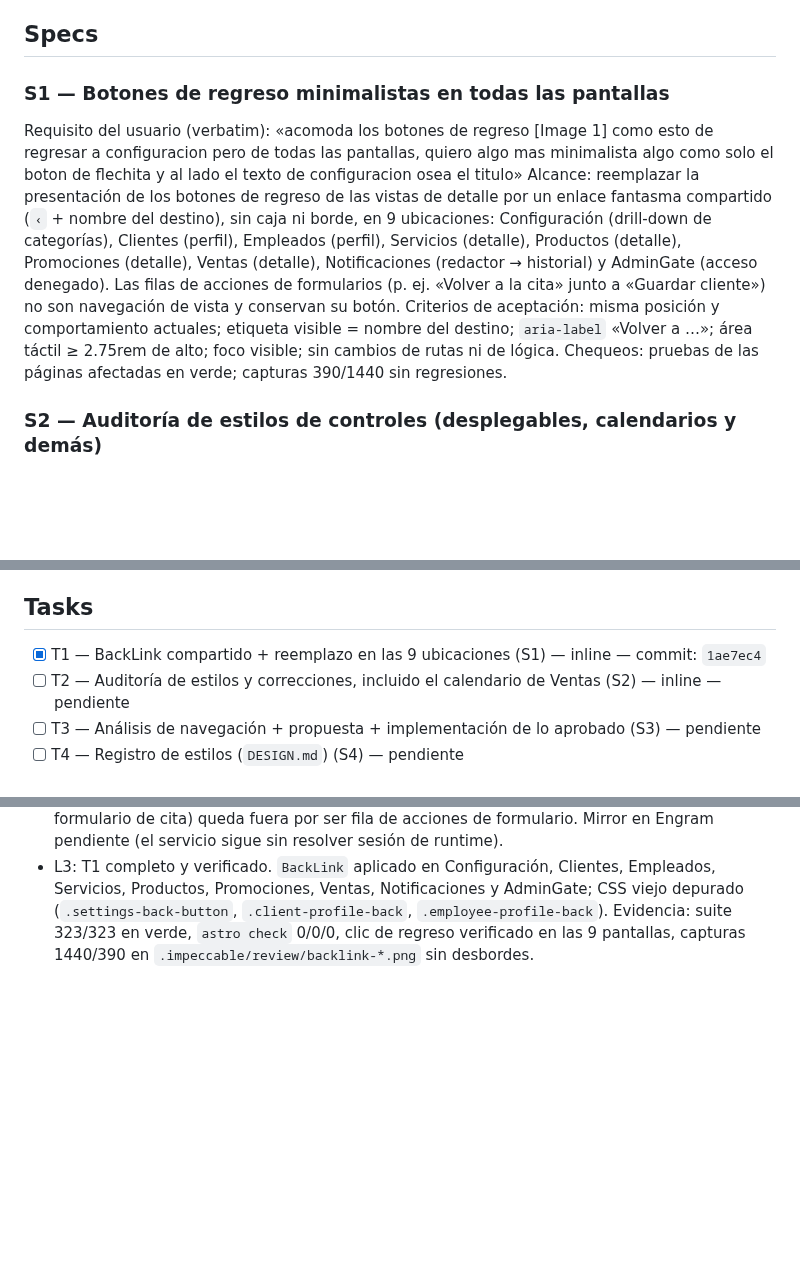
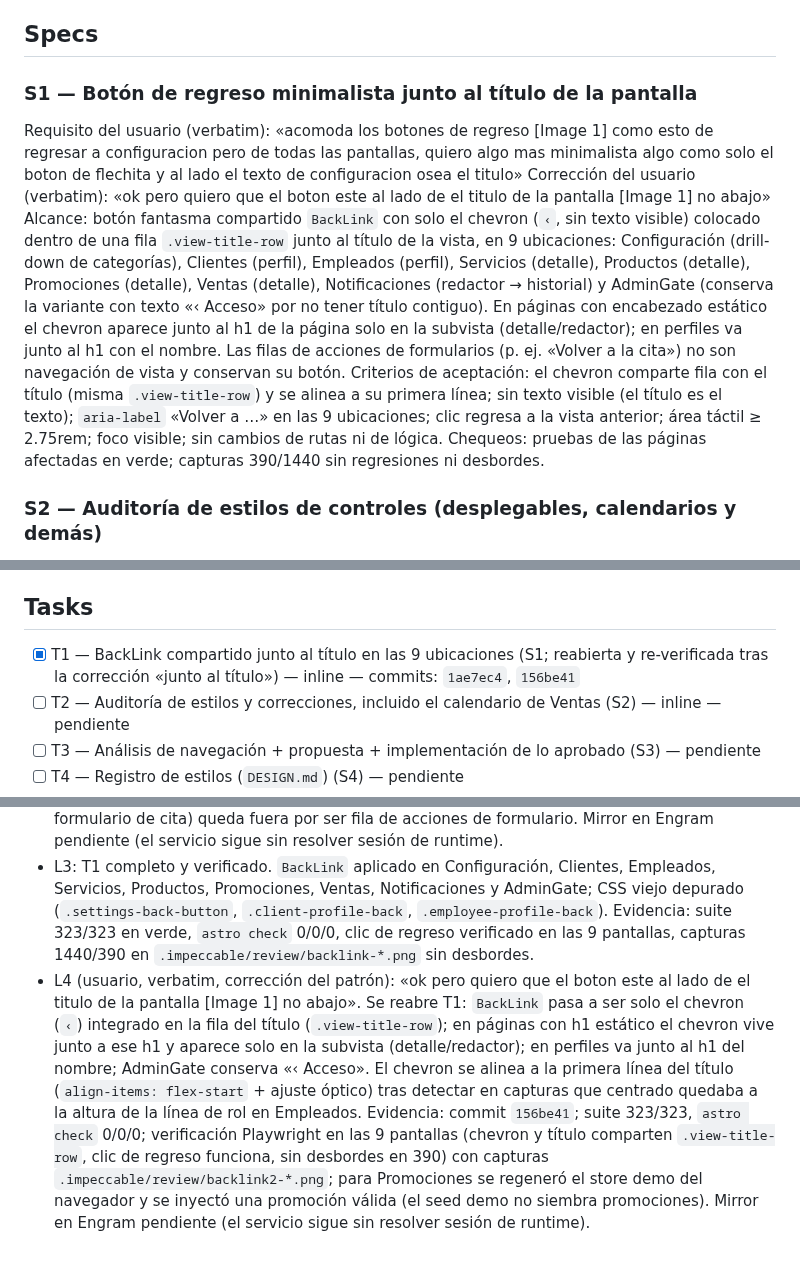
Before and after one commit to Phyton06/webbys, a Markdown page: odd/tasks/etapa-5-integracion.md, 3 parts joined by grey strips. GitHub-like rendering; blank space fills up the shorter version.

Commit message:
docs(etapa-5): log the back-chevron correction and update S1

```diff
--- a/odd/tasks/etapa-5-integracion.md
+++ b/odd/tasks/etapa-5-integracion.md
@@ -6,11 +6,12 @@ Test runner: `npm test` (Vitest); cierre con `npm run check`, `npm run build` y
 
 ## Specs
 
-### S1 — Botones de regreso minimalistas en todas las pantallas
+### S1 — Botón de regreso minimalista junto al título de la pantalla
 Requisito del usuario (verbatim): «acomoda los botones de regreso [Image 1] como esto de regresar a configuracion pero de todas las pantallas, quiero algo mas minimalista algo como solo el boton de flechita y al lado el texto de configuracion osea el titulo»
-Alcance: reemplazar la presentación de los botones de regreso de las vistas de detalle por un enlace fantasma compartido (`‹` + nombre del destino), sin caja ni borde, en 9 ubicaciones: Configuración (drill-down de categorías), Clientes (perfil), Empleados (perfil), Servicios (detalle), Productos (detalle), Promociones (detalle), Ventas (detalle), Notificaciones (redactor → historial) y AdminGate (acceso denegado). Las filas de acciones de formularios (p. ej. «Volver a la cita» junto a «Guardar cliente») no son navegación de vista y conservan su botón.
-Criterios de aceptación: misma posición y comportamiento actuales; etiqueta visible = nombre del destino; `aria-label` «Volver a …»; área táctil ≥ 2.75rem de alto; foco visible; sin cambios de rutas ni de lógica.
-Chequeos: pruebas de las páginas afectadas en verde; capturas 390/1440 sin regresiones.
+Corrección del usuario (verbatim): «ok pero quiero que el boton este al lado de el titulo de la pantalla [Image 1] no abajo»
+Alcance: botón fantasma compartido `BackLink` con solo el chevron (`‹`, sin texto visible) colocado dentro de una fila `.view-title-row` junto al título de la vista, en 9 ubicaciones: Configuración (drill-down de categorías), Clientes (perfil), Empleados (perfil), Servicios (detalle), Productos (detalle), Promociones (detalle), Ventas (detalle), Notificaciones (redactor → historial) y AdminGate (conserva la variante con texto «‹ Acceso» por no tener título contiguo). En páginas con encabezado estático el chevron aparece junto al h1 de la página solo en la subvista (detalle/redactor); en perfiles va junto al h1 con el nombre. Las filas de acciones de formularios (p. ej. «Volver a la cita») no son navegación de vista y conservan su botón.
+Criterios de aceptación: el chevron comparte fila con el título (misma `.view-title-row`) y se alinea a su primera línea; sin texto visible (el título es el texto); `aria-label` «Volver a …» en las 9 ubicaciones; clic regresa a la vista anterior; área táctil ≥ 2.75rem; foco visible; sin cambios de rutas ni de lógica.
+Chequeos: pruebas de las páginas afectadas en verde; capturas 390/1440 sin regresiones ni desbordes.
 
 ### S2 — Auditoría de estilos de controles (desplegables, calendarios y demás)
 Requisito (verbatim): «y sobre todo revisa que todo tenga estilo correcto tanto de desplegables como calendarios y demas»
@@ -32,7 +33,7 @@ Chequeos: documento revisado contra el código real; utilizable por un módulo n
 Alcance: navegación completa, formularios/acciones, conflictos de agenda, diseños 390/1440, suite + check + build + diff check; evidencia y Risk line en el log. Los criterios §19 se usan como checklist.
 
 ## Tasks
-- [x] T1 — BackLink compartido + reemplazo en las 9 ubicaciones (S1) — inline — commit: `1ae7ec4`
+- [x] T1 — BackLink compartido junto al título en las 9 ubicaciones (S1; reabierta y re-verificada tras la corrección «junto al título») — inline — commits: `1ae7ec4`, `156be41`
 - [ ] T2 — Auditoría de estilos y correcciones, incluido el calendario de Ventas (S2) — inline — pendiente
 - [ ] T3 — Análisis de navegación + propuesta + implementación de lo aprobado (S3) — pendiente
 - [ ] T4 — Registro de estilos (`DESIGN.md`) (S4) — pendiente
@@ -42,3 +43,4 @@ Alcance: navegación completa, formularios/acciones, conflictos de agenda, dise
 - L1 (usuario, verbatim): «perfecto, en esta fase acomoda los botones de regreso [Image 1] como esto de regresar a configuracion pero de todas las pantallas, quiero algo mas minimalista algo como solo el boton de flechita y al lado el texto de configuracion osea el titulo, ademas tambien quiero que revises todas las pesta;as y veamos si algunas se pudieran juntar de alguna manera para mejorar la navegacion y sobre todo revisa que todo tenga estilo correcto tanto de desplegables como calendarios y demas, al finalizar dejas un registro de todo el estilo de la app para que en el futuro que se agregue mas modulos tenga los estilos a seguir». La captura mostraba el botón con caja «← Configuración» bajo el encabezado de Configuración.
 - L2: Recon: 9 botones de regreso con 4 estilos distintos (caja con borde en Configuración; `client-text-action`; `employee-text-action`; `appointment-form-cancel`; `service-secondary-button`). Decisión de patrón: componente compartido `BackLink` (`‹` + nombre del destino, fantasma sin caja, misma posición y comportamiento). «Volver a la cita» (paso interno del formulario de cita) queda fuera por ser fila de acciones de formulario. Mirror en Engram pendiente (el servicio sigue sin resolver sesión de runtime).
 - L3: T1 completo y verificado. `BackLink` aplicado en Configuración, Clientes, Empleados, Servicios, Productos, Promociones, Ventas, Notificaciones y AdminGate; CSS viejo depurado (`.settings-back-button`, `.client-profile-back`, `.employee-profile-back`). Evidencia: suite 323/323 en verde, `astro check` 0/0/0, clic de regreso verificado en las 9 pantallas, capturas 1440/390 en `.impeccable/review/backlink-*.png` sin desbordes.
+- L4 (usuario, verbatim, corrección del patrón): «ok pero quiero que el boton este al lado de el titulo de la pantalla [Image 1] no abajo». Se reabre T1: `BackLink` pasa a ser solo el chevron (`‹`) integrado en la fila del título (`.view-title-row`); en páginas con h1 estático el chevron vive junto a ese h1 y aparece solo en la subvista (detalle/redactor); en perfiles va junto al h1 del nombre; AdminGate conserva «‹ Acceso». El chevron se alinea a la primera línea del título (`align-items: flex-start` + ajuste óptico) tras detectar en capturas que centrado quedaba a la altura de la línea de rol en Empleados. Evidencia: commit `156be41`; suite 323/323, `astro check` 0/0/0; verificación Playwright en las 9 pantallas (chevron y título comparten `.view-title-row`, clic de regreso funciona, sin desbordes en 390) con capturas `.impeccable/review/backlink2-*.png`; para Promociones se regeneró el store demo del navegador y se inyectó una promoción válida (el seed demo no siembra promociones). Mirror en Engram pendiente (el servicio sigue sin resolver sesión de runtime).
```
